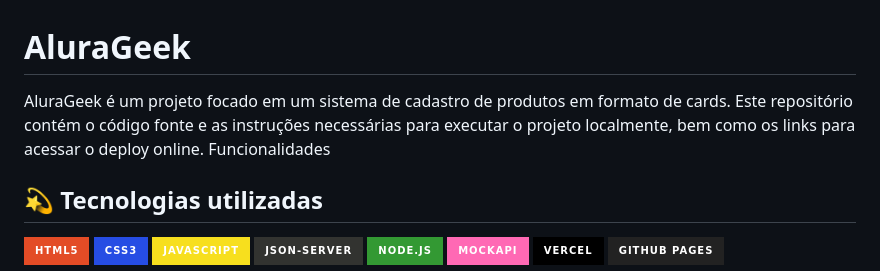
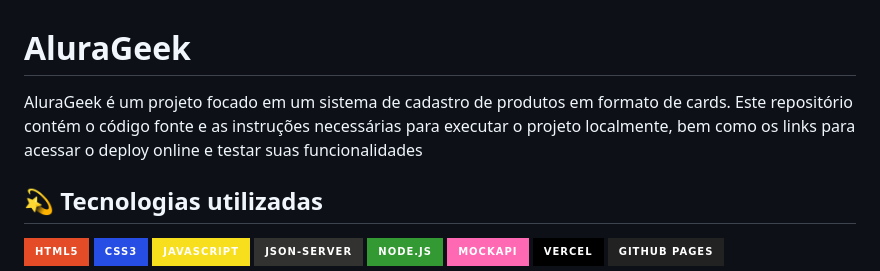
Before and after one commit to charlesbrcosta/Desafio-T6-One-AluraGeek, a Markdown page: README.md, the part around the change. Drawn GitHub-style; badges without logos.

```diff
--- a/README.md
+++ b/README.md
@@ -1,7 +1,7 @@
 # AluraGeek
 
-AluraGeek é um projeto focado em um sistema de cadastro de produtos em formato de cards. Este repositório contém o código fonte e as instruções necessárias para executar o projeto localmente, bem como os links para acessar o deploy online.
-Funcionalidades
+AluraGeek é um projeto focado em um sistema de cadastro de produtos em formato de cards. Este repositório contém o código fonte e as instruções necessárias para executar o projeto localmente, bem como os links para acessar o deploy online e
+testar suas funcionalidades
 
 ## :dizzy: Tecnologias utilizadas
 
```
